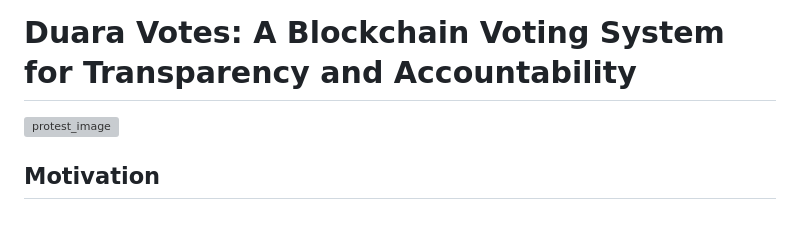
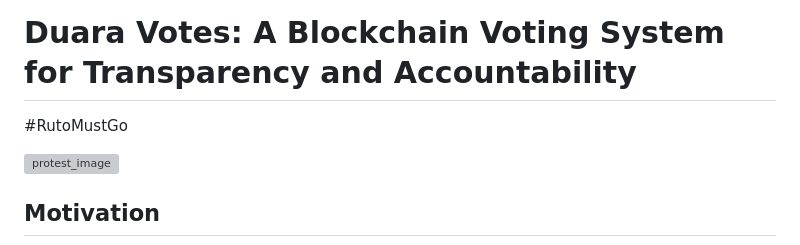
Before and after one commit to Nyamisachela/Duara, a Markdown page: README.md, the part around the change. Drawn GitHub-style; blank space fills up the shorter version; grey boxes are pictures that could not be loaded.

```diff
--- a/README.md
+++ b/README.md
@@ -1,4 +1,6 @@
 # Duara Votes: A Blockchain Voting System for Transparency and Accountability
+
+#RutoMustGo
 
 ![protest_image](https://github.com/Nyamisachela/Duara/assets/140169644/5c0fbf15-91ee-42c5-bd95-d84aa3c7c125)
 
```
